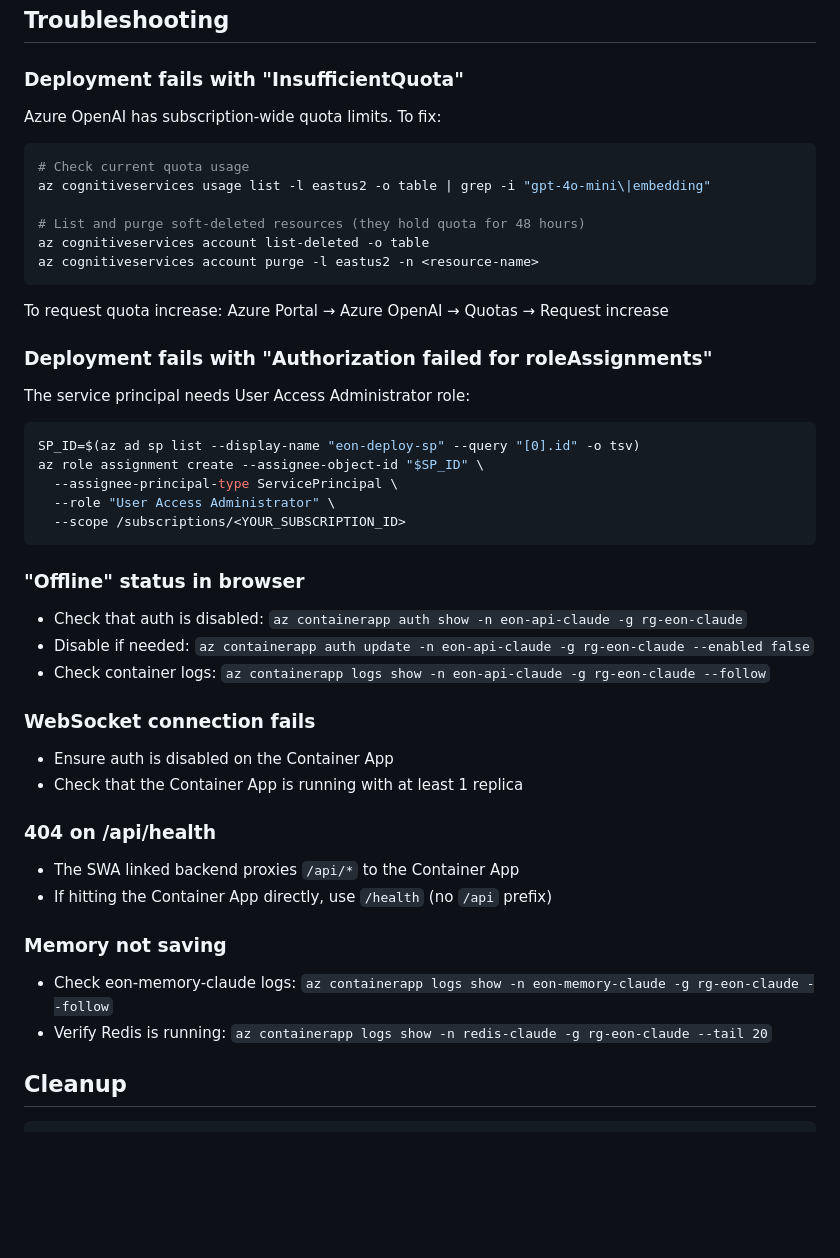
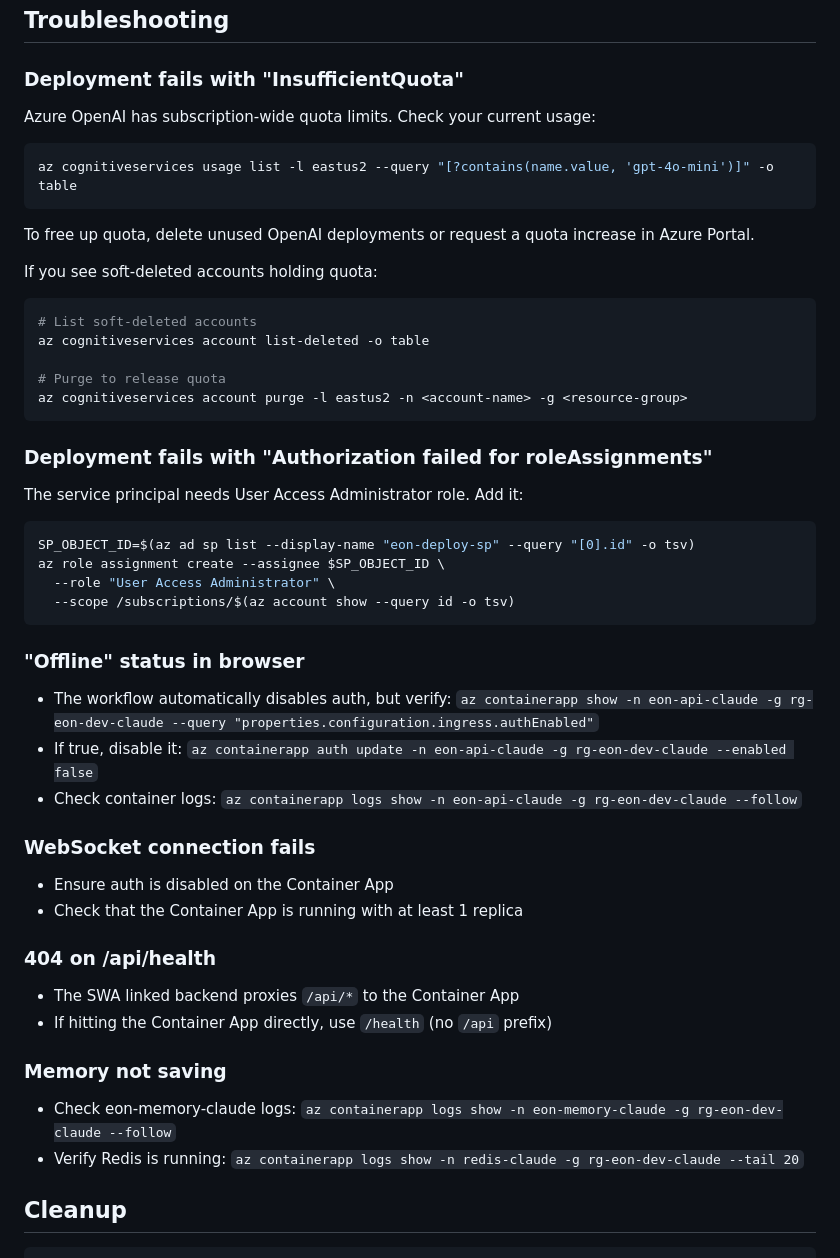
Before and after one commit to vyente-ruffin/eon-dev-claude, a Markdown page: README.md, the part around one of its changes. GitHub-like rendering; blank space fills up the shorter version.

````diff
--- a/README.md
+++ b/README.md
@@ -202,36 +220,39 @@ az cognitiveservices account keys list \
 
 ### Deployment fails with "InsufficientQuota"
 
-Azure OpenAI has subscription-wide quota limits. To fix:
+Azure OpenAI has subscription-wide quota limits. Check your current usage:
 
 ```bash
-# Check current quota usage
-az cognitiveservices usage list -l eastus2 -o table | grep -i "gpt-4o-mini\|embedding"
-
-# List and purge soft-deleted resources (they hold quota for 48 hours)
-az cognitiveservices account list-deleted -o table
-az cognitiveservices account purge -l eastus2 -n <resource-name>
+az cognitiveservices usage list -l eastus2 --query "[?contains(name.value, 'gpt-4o-mini')]" -o table
 ```
 
-To request quota increase: Azure Portal → Azure OpenAI → Quotas → Request increase
+To free up quota, delete unused OpenAI deployments or request a quota increase in Azure Portal.
+
+If you see soft-deleted accounts holding quota:
+```bash
+# List soft-deleted accounts
+az cognitiveservices account list-deleted -o table
+
+# Purge to release quota
+az cognitiveservices account purge -l eastus2 -n <account-name> -g <resource-group>
+```
 
 ### Deployment fails with "Authorization failed for roleAssignments"
 
-The service principal needs User Access Administrator role:
+The service principal needs User Access Administrator role. Add it:
 
 ```bash
-SP_ID=$(az ad sp list --display-name "eon-deploy-sp" --query "[0].id" -o tsv)
-az role assignment create --assignee-object-id "$SP_ID" \
-  --assignee-principal-type ServicePrincipal \
+SP_OBJECT_ID=$(az ad sp list --display-name "eon-deploy-sp" --query "[0].id" -o tsv)
+az role assignment create --assignee $SP_OBJECT_ID \
   --role "User Access Administrator" \
-  --scope /subscriptions/<YOUR_SUBSCRIPTION_ID>
+  --scope /subscriptions/$(az account show --query id -o tsv)
 ```
 
 ### "Offline" status in browser
 
-- Check that auth is disabled: `az containerapp auth show -n eon-api-claude -g rg-eon-claude`
-- Disable if needed: `az containerapp auth update -n eon-api-claude -g rg-eon-claude --enabled false`
-- Check container logs: `az containerapp logs show -n eon-api-claude -g rg-eon-claude --follow`
+- The workflow automatically disables auth, but verify: `az containerapp show -n eon-api-claude -g rg-eon-dev-claude --query "properties.configuration.ingress.authEnabled"`
+- If true, disable it: `az containerapp auth update -n eon-api-claude -g rg-eon-dev-claude --enabled false`
+- Check container logs: `az containerapp logs show -n eon-api-claude -g rg-eon-dev-claude --follow`
 
 ### WebSocket connection fails
 
@@ -245,8 +266,8 @@ az role assignment create --assignee-object-id "$SP_ID" \
 
 ### Memory not saving
 
-- Check eon-memory-claude logs: `az containerapp logs show -n eon-memory-claude -g rg-eon-claude --follow`
-- Verify Redis is running: `az containerapp logs show -n redis-claude -g rg-eon-claude --tail 20`
+- Check eon-memory-claude logs: `az containerapp logs show -n eon-memory-claude -g rg-eon-dev-claude --follow`
+- Verify Redis is running: `az containerapp logs show -n redis-claude -g rg-eon-dev-claude --tail 20`
 
 ## Cleanup
 
````
Also changed, not shown: other parts of README.md (+97 -79 lines).
